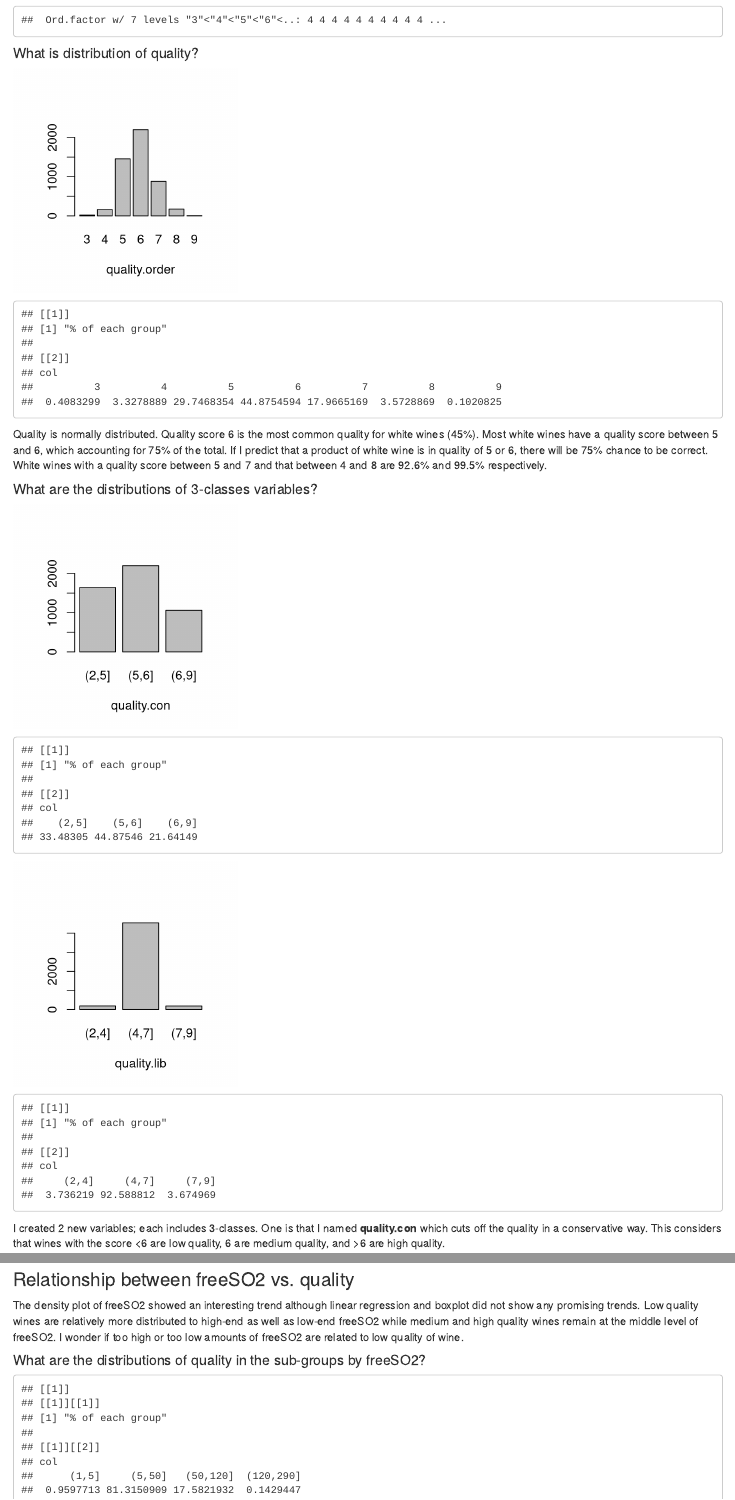
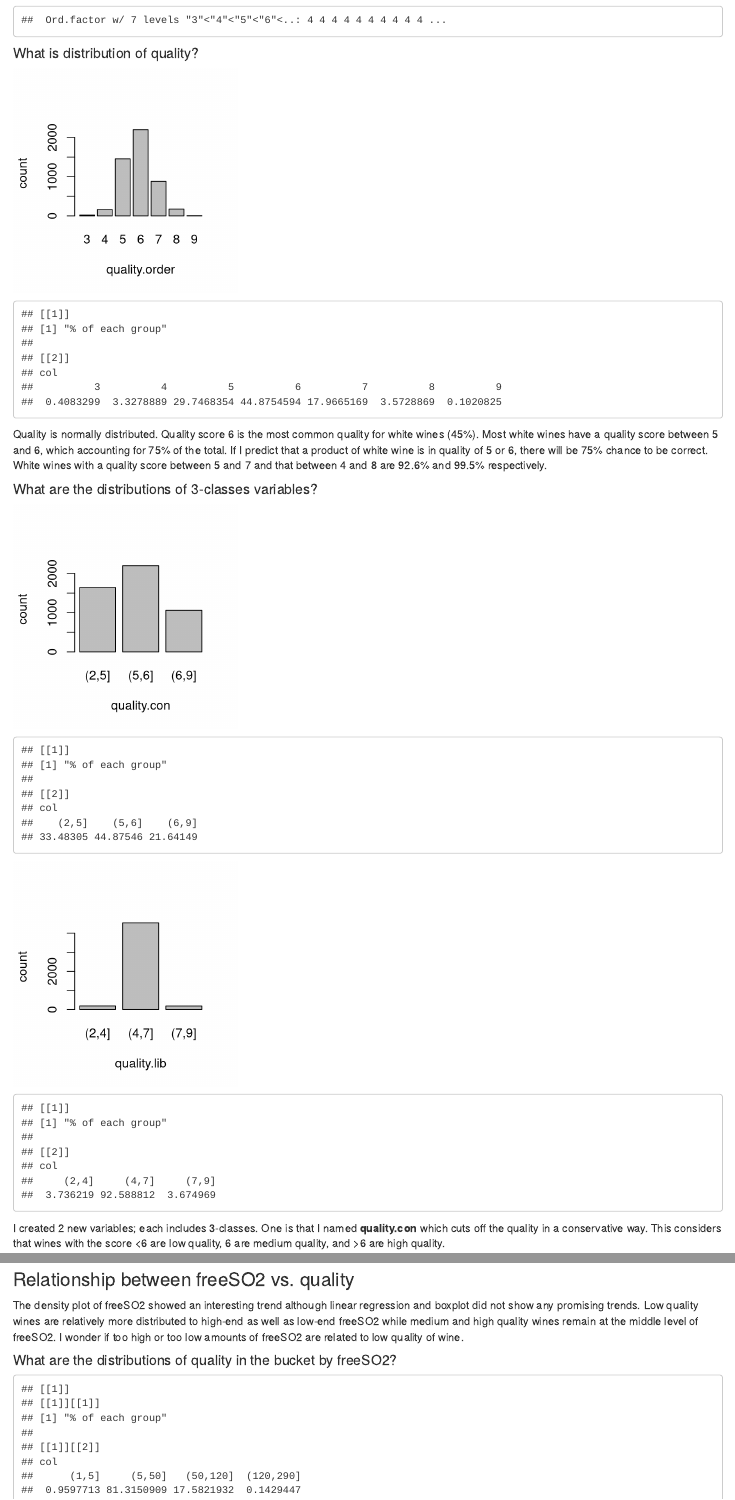
Before and after one commit to judemoon/wine, an R Markdown document (wine_project.Rmd): the page in a window 1100 px wide, from 2230 px down, and a second part further down, joined at a grey line. Rendered offline with R 4.5, knitr and Pandoc, with nearby package versions; code that draws random numbers runs with fixed seeds of ours; some code elsewhere in the file could not run offline.

Commit message:
Update figure labels

````diff
--- a/wine_project.Rmd
+++ b/wine_project.Rmd
@@ -96,7 +96,7 @@ str(ww$quality.order)
 
 ```{r echo=FALSE, fig.height=3, fig.width=3, message=FALSE, warning=FALSE}
 # Create a bar plot, similar to histogram
-plot(ww$quality.order, xlab = 'quality.order')
+plot(ww$quality.order, xlab = 'quality.order', ylab='count')
 
 # Create a function to generate a proportion table in percentage
 ProportionTable <- function(col) {
@@ -119,9 +119,9 @@ ww$quality.con <- cut(ww$quality, c(2, 5, 6, 9)) # conservative cutoff
 ww$quality.lib <- cut(ww$quality, c(2, 4, 7, 9)) # liberal cutoff
 
 # Craete distribution plots and proportion tables for the new variables
-plot(ww$quality.con, xlab = 'quality.con')
+plot(ww$quality.con, xlab = 'quality.con', ylab='count')
 ProportionTable(ww$quality.con)
-plot(ww$quality.lib, xlab = 'quality.lib')
+plot(ww$quality.lib, xlab = 'quality.lib', ylab='count')
 ProportionTable(ww$quality.lib)
 ```
 I created 2 new variables; each includes 3-classes. One is that I named **quality.con** which cuts off the quality in a conservative way. This considers that wines with the score <6 are low quality, 6 are medium quality, and >6 are high quality.
@@ -171,7 +171,7 @@ ww$alcohol.body <- cut(ww$alcohol,
 # Create a function to generate a histogram with color encoding of categorical variable,
 # a table, and a proportion table
 Plot1 <- function(alcohol.group) {
-  a <- plot(alcohol.group)
+  a <- plot(alcohol.group, xlab='alcohol', ylab='count')
   b <- table(alcohol.group)
   c <- ProportionTable(alcohol.group)
   return(list(a, b, c))
@@ -776,7 +776,7 @@ The correlation with quality is improved a little bit by separating into two gro
 ### Relationship between freeSO2 vs. quality
 The density plot of freeSO2 showed an interesting trend although linear regression and boxplot did not show any promising trends. Low quality wines are relatively more distributed to high-end as well as low-end freeSO2 while medium and high quality wines remain at the middle level of freeSO2. I wonder if too high or too low amounts of freeSO2 are related to low quality of wine.
 
-#### What are the distributions of quality in the sub-groups by freeSO2?
+#### What are the distributions of quality in the bucket by freeSO2?
 ```{r echo=FALSE, fig.height=3, fig.width=6, message=FALSE, warning=FALSE}
 # Create a new varaible by cutting into 4 buckets
 ww$freeSO2.bucket <- cut(ww$free.sulfur.dioxide,
````
Also changed, not shown: wine_project.html, wine_project.Rmd (4 more changed lines).
